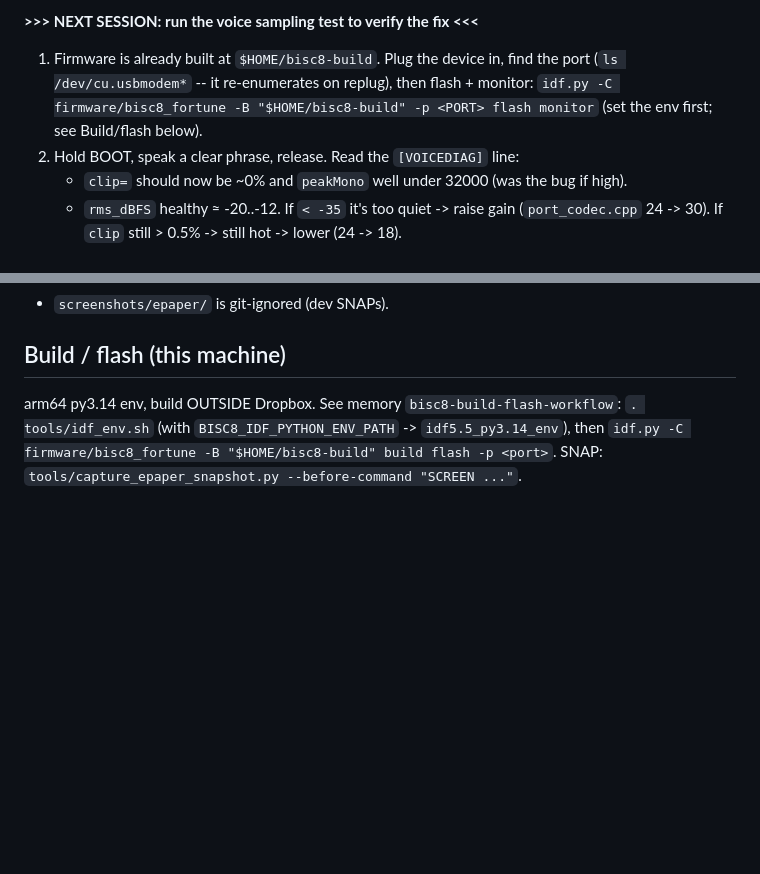
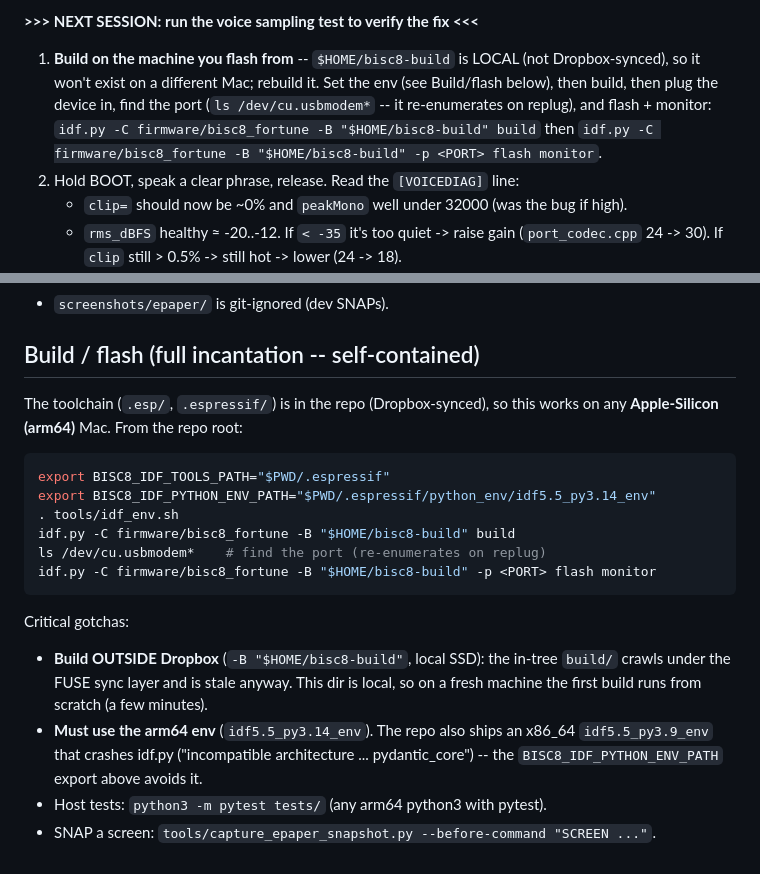
Before and after one commit to enuzzo/bisc8, a Markdown page: docs/HANDOFF_NEXT.md, 2 parts joined by grey strips. GitHub-like rendering; blank space fills up the shorter version.

Commit message:
docs(handoff): make build/flash self-contained for a different Mac
The user continues from their home Mac. $HOME/bisc8-build is LOCAL (not
Dropbox-synced) and ~/.claude memory may be absent on another machine, so:
- next-session step 1 now says to REBUILD on the flashing machine (not "already
  built");
- the Build/flash section carries the full incantation inline (env exports, the
  arm64-vs-x86_64 env gotcha, build-outside-Dropbox, port discovery, flash+monitor)
  instead of pointing at a memory that won't be there.

Co-Authored-By: Claude Opus 4.8 (1M context) <noreply@anthropic.com>

````diff
--- a/docs/HANDOFF_NEXT.md
+++ b/docs/HANDOFF_NEXT.md
@@ -47,10 +47,12 @@ capture a single channel instead of averaging.
   header is repaired to a real length so desktop players open it.
 
 **>>> NEXT SESSION: run the voice sampling test to verify the fix <<<**
-1. Firmware is already built at `$HOME/bisc8-build`. Plug the device in, find the
-   port (`ls /dev/cu.usbmodem*` -- it re-enumerates on replug), then flash +
-   monitor: `idf.py -C firmware/bisc8_fortune -B "$HOME/bisc8-build" -p <PORT> flash monitor`
-   (set the env first; see Build/flash below).
+1. **Build on the machine you flash from** -- `$HOME/bisc8-build` is LOCAL (not
+   Dropbox-synced), so it won't exist on a different Mac; rebuild it. Set the env
+   (see Build/flash below), then build, then plug the device in, find the port
+   (`ls /dev/cu.usbmodem*` -- it re-enumerates on replug), and flash + monitor:
+   `idf.py -C firmware/bisc8_fortune -B "$HOME/bisc8-build" build` then
+   `idf.py -C firmware/bisc8_fortune -B "$HOME/bisc8-build" -p <PORT> flash monitor`.
 2. Hold BOOT, speak a clear phrase, release. Read the `[VOICEDIAG]` line:
    - `clip=` should now be ~0% and `peakMono` well under 32000 (was the bug if high).
    - `rms_dBFS` healthy ≈ -20..-12. If `< -35` it's too quiet -> raise gain
@@ -184,9 +186,26 @@ TEXT field).
   (This is the ANSWER playback path, separate from the capture clipping fix.)
 - `screenshots/epaper/` is git-ignored (dev SNAPs).
 
-## Build / flash (this machine)
+## Build / flash (full incantation -- self-contained)
 
-arm64 py3.14 env, build OUTSIDE Dropbox. See memory `bisc8-build-flash-workflow`:
-`. tools/idf_env.sh` (with `BISC8_IDF_PYTHON_ENV_PATH` -> `idf5.5_py3.14_env`), then
-`idf.py -C firmware/bisc8_fortune -B "$HOME/bisc8-build" build flash -p <port>`.
-SNAP: `tools/capture_epaper_snapshot.py --before-command "SCREEN ..."`.
+The toolchain (`.esp/`, `.espressif/`) is in the repo (Dropbox-synced), so this
+works on any **Apple-Silicon (arm64)** Mac. From the repo root:
+
+```sh
+export BISC8_IDF_TOOLS_PATH="$PWD/.espressif"
+export BISC8_IDF_PYTHON_ENV_PATH="$PWD/.espressif/python_env/idf5.5_py3.14_env"
+. tools/idf_env.sh
+idf.py -C firmware/bisc8_fortune -B "$HOME/bisc8-build" build
+ls /dev/cu.usbmodem*    # find the port (re-enumerates on replug)
+idf.py -C firmware/bisc8_fortune -B "$HOME/bisc8-build" -p <PORT> flash monitor
+```
+
+Critical gotchas:
+- **Build OUTSIDE Dropbox** (`-B "$HOME/bisc8-build"`, local SSD): the in-tree
+  `build/` crawls under the FUSE sync layer and is stale anyway. This dir is local,
+  so on a fresh machine the first build runs from scratch (a few minutes).
+- **Must use the arm64 env** (`idf5.5_py3.14_env`). The repo also ships an
+  x86_64 `idf5.5_py3.9_env` that crashes idf.py ("incompatible architecture ...
+  pydantic_core") -- the `BISC8_IDF_PYTHON_ENV_PATH` export above avoids it.
+- Host tests: `python3 -m pytest tests/` (any arm64 python3 with pytest).
+- SNAP a screen: `tools/capture_epaper_snapshot.py --before-command "SCREEN ..."`.
````
